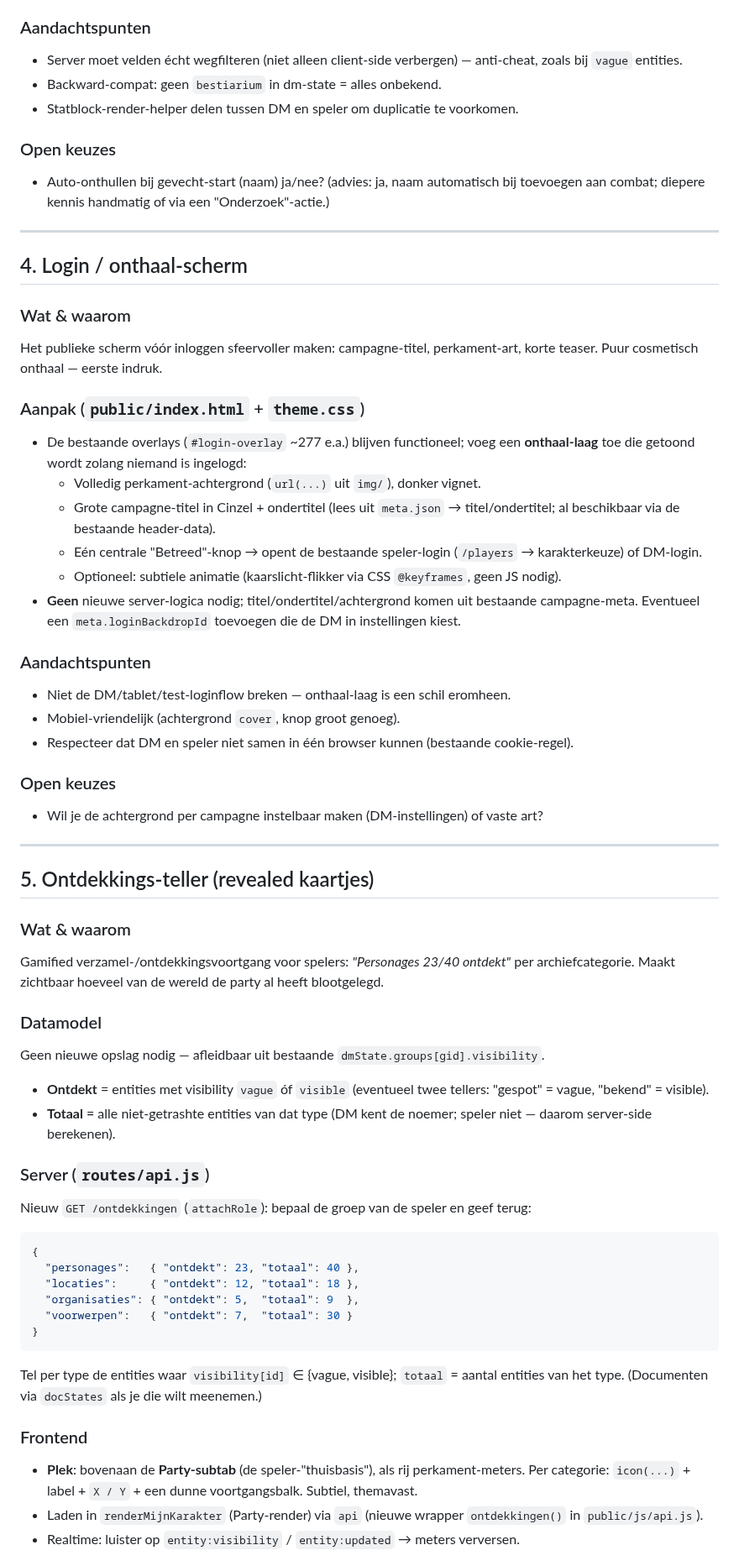
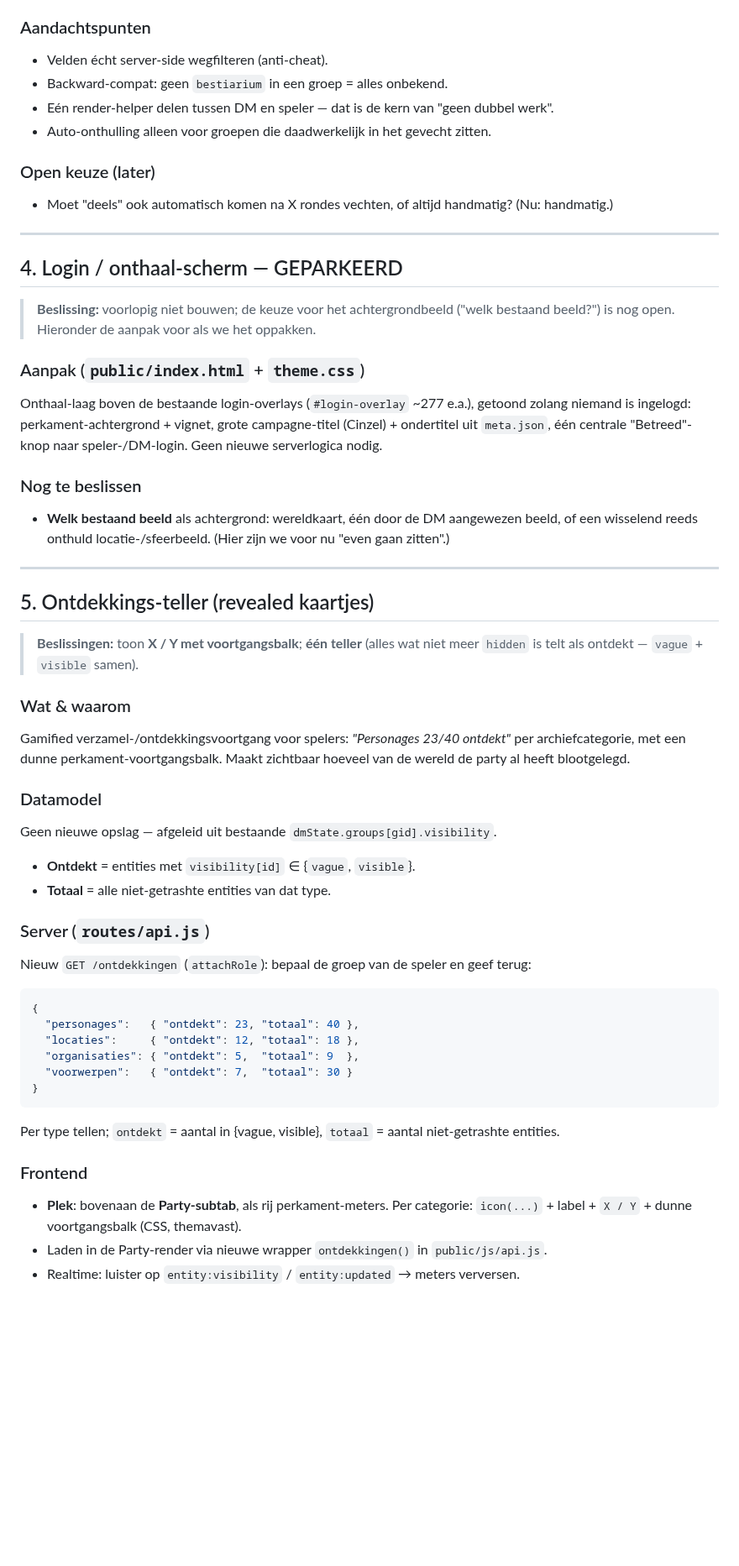
Before and after one commit to mossalan-dot/Grisburgh, a Markdown page: FEATURE-PLANNEN.md, the part around one of its changes. Shown at 84% size. Rendered like a GitHub page; blank space fills up the shorter version.

````diff
--- a/FEATURE-PLANNEN.md
+++ b/FEATURE-PLANNEN.md
@@ -192,57 +205,46 @@ Kennis is **per groep** (net als entity-visibility). In `dm-state.json` per groe
 - Realtime: `socket-client.js` → `bestiarium:updated` → her-render als de sectie open is.
 
 ### Aandachtspunten
-- Server moet velden écht wegfilteren (niet alleen client-side verbergen) — anti-cheat, zoals bij
-  `vague` entities.
-- Backward-compat: geen `bestiarium` in dm-state = alles onbekend.
-- Statblock-render-helper delen tussen DM en speler om duplicatie te voorkomen.
+- Velden écht server-side wegfilteren (anti-cheat).
+- Backward-compat: geen `bestiarium` in een groep = alles onbekend.
+- Eén render-helper delen tussen DM en speler — dat is de kern van "geen dubbel werk".
+- Auto-onthulling alleen voor groepen die daadwerkelijk in het gevecht zitten.
 
-### Open keuzes
-- Auto-onthullen bij gevecht-start (naam) ja/nee? (advies: ja, naam automatisch bij toevoegen aan
-  combat; diepere kennis handmatig of via een "Onderzoek"-actie.)
+### Open keuze (later)
+- Moet "deels" ook automatisch komen na X rondes vechten, of altijd handmatig? (Nu: handmatig.)
 
 ---
 
-## 4. Login / onthaal-scherm
+## 4. Login / onthaal-scherm — GEPARKEERD
 
-### Wat & waarom
-Het publieke scherm vóór inloggen sfeervoller maken: campagne-titel, perkament-art, korte teaser.
-Puur cosmetisch onthaal — eerste indruk.
+> **Beslissing:** voorlopig niet bouwen; de keuze voor het achtergrondbeeld
+> ("welk bestaand beeld?") is nog open. Hieronder de aanpak voor als we het oppakken.
 
 ### Aanpak (`public/index.html` + `theme.css`)
-- De bestaande overlays (`#login-overlay` ~277 e.a.) blijven functioneel; voeg een **onthaal-laag**
-  toe die getoond wordt zolang niemand is ingelogd:
-  - Volledig perkament-achtergrond (`url(...)` uit `img/`), donker vignet.
-  - Grote campagne-titel in Cinzel + ondertitel (lees uit `meta.json` → titel/ondertitel; al
-    beschikbaar via de bestaande header-data).
-  - Eén centrale "Betreed"-knop → opent de bestaande speler-login (`/players` → karakterkeuze) of
-    DM-login.
-  - Optioneel: subtiele animatie (kaarslicht-flikker via CSS `@keyframes`, geen JS nodig).
-- **Geen** nieuwe server-logica nodig; titel/ondertitel/achtergrond komen uit bestaande
-  campagne-meta. Eventueel een `meta.loginBackdropId` toevoegen die de DM in instellingen kiest.
+Onthaal-laag boven de bestaande login-overlays (`#login-overlay` ~277 e.a.), getoond zolang niemand
+is ingelogd: perkament-achtergrond + vignet, grote campagne-titel (Cinzel) + ondertitel uit
+`meta.json`, één centrale "Betreed"-knop naar speler-/DM-login. Geen nieuwe serverlogica nodig.
 
-### Aandachtspunten
-- Niet de DM/tablet/test-loginflow breken — onthaal-laag is een schil eromheen.
-- Mobiel-vriendelijk (achtergrond `cover`, knop groot genoeg).
-- Respecteer dat DM en speler niet samen in één browser kunnen (bestaande cookie-regel).
-
-### Open keuzes
-- Wil je de achtergrond per campagne instelbaar maken (DM-instellingen) of vaste art?
+### Nog te beslissen
+- **Welk bestaand beeld** als achtergrond: wereldkaart, één door de DM aangewezen beeld, of een
+  wisselend reeds onthuld locatie-/sfeerbeeld. (Hier zijn we voor nu "even gaan zitten".)
 
 ---
 
 ## 5. Ontdekkings-teller (revealed kaartjes)
 
+> **Beslissingen:** toon **X / Y met voortgangsbalk**; **één teller** (alles wat niet meer `hidden`
+> is telt als ontdekt — `vague` + `visible` samen).
+
 ### Wat & waarom
 Gamified verzamel-/ontdekkingsvoortgang voor spelers: *"Personages 23/40 ontdekt"* per
-archiefcategorie. Maakt zichtbaar hoeveel van de wereld de party al heeft blootgelegd.
+archiefcategorie, met een dunne perkament-voortgangsbalk. Maakt zichtbaar hoeveel van de wereld de
+party al heeft blootgelegd.
 
 ### Datamodel
-Geen nieuwe opslag nodig — afleidbaar uit bestaande `dmState.groups[gid].visibility`.
-- **Ontdekt** = entities met visibility `vague` óf `visible` (eventueel twee tellers:
-  "gespot" = vague, "bekend" = visible).
-- **Totaal** = alle niet-getrashte entities van dat type (DM kent de noemer; speler niet — daarom
-  server-side berekenen).
+Geen nieuwe opslag — afgeleid uit bestaande `dmState.groups[gid].visibility`.
+- **Ontdekt** = entities met `visibility[id]` ∈ {`vague`, `visible`}.
+- **Totaal** = alle niet-getrashte entities van dat type.
 
 ### Server (`routes/api.js`)
 Nieuw `GET /ontdekkingen` (`attachRole`): bepaal de groep van de speler en geef terug:
@@ -254,13 +256,11 @@ Nieuw `GET /ontdekkingen` (`attachRole`): bepaal de groep van de speler en geef
   "voorwerpen":   { "ontdekt": 7,  "totaal": 30 }
 }
 ```
-Tel per type de entities waar `visibility[id]` ∈ {vague, visible}; `totaal` = aantal entities van het
-type. (Documenten via `docStates` als je die wilt meenemen.)
+Per type tellen; `ontdekt` = aantal in {vague, visible}, `totaal` = aantal niet-getrashte entities.
 
 ### Frontend
-- **Plek**: bovenaan de **Party-subtab** (de speler-"thuisbasis"), als rij perkament-meters.
-  Per categorie: `icon(...)` + label + `X / Y` + een dunne voortgangsbalk. Subtiel, themavast.
-- Laden in `renderMijnKarakter` (Party-render) via `api` (nieuwe wrapper `ontdekkingen()` in
-  `public/js/api.js`).
+- **Plek**: bovenaan de **Party-subtab**, als rij perkament-meters. Per categorie: `icon(...)` +
+  label + `X / Y` + dunne voortgangsbalk (CSS, themavast).
+- Laden in de Party-render via nieuwe wrapper `ontdekkingen()` in `public/js/api.js`.
 - Realtime: luister op `entity:visibility` / `entity:updated` → meters verversen.
 
````
Also changed, not shown: other parts of FEATURE-PLANNEN.md (+91 -84 lines).
